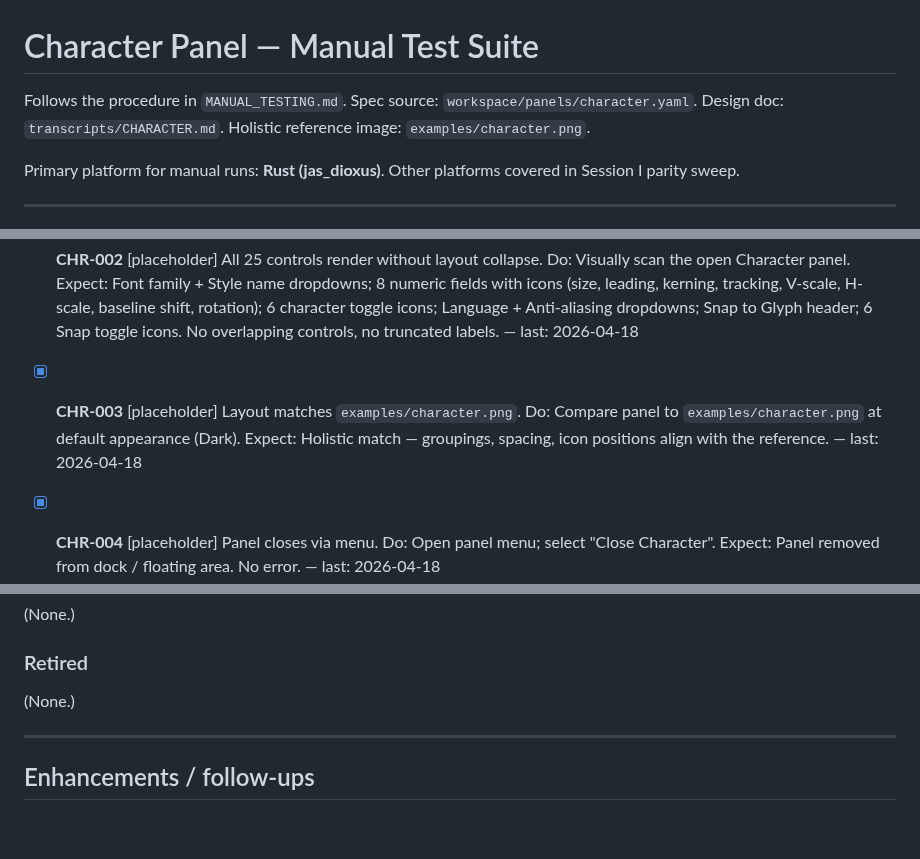
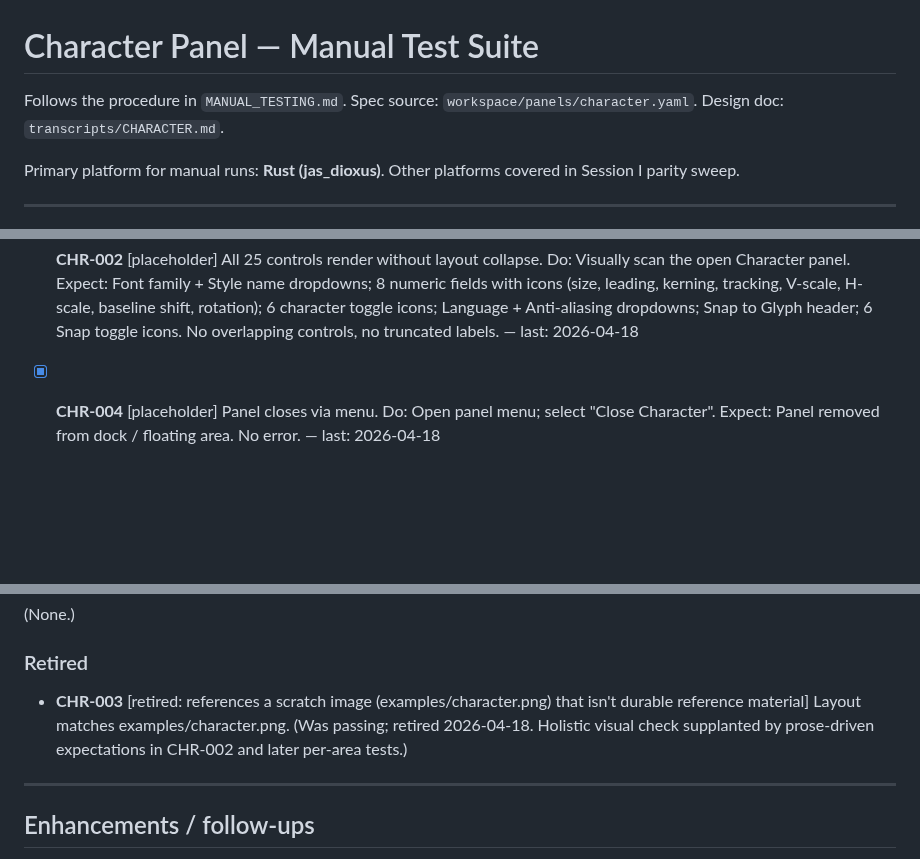
Before and after one commit to jyh/jas, a Markdown page: transcripts/CHARACTER_TESTS.md, 3 parts joined by grey strips. Drawn GitHub-style; blank space fills up the shorter version.

```diff
--- a/transcripts/CHARACTER_TESTS.md
+++ b/transcripts/CHARACTER_TESTS.md
@@ -1,7 +1,7 @@
 # Character Panel — Manual Test Suite
 
 Follows the procedure in `MANUAL_TESTING.md`. Spec source: `workspace/panels/character.yaml`.
-Design doc: `transcripts/CHARACTER.md`. Holistic reference image: `examples/character.png`.
+Design doc: `transcripts/CHARACTER.md`.
 
 Primary platform for manual runs: **Rust (jas_dioxus)**. Other platforms covered in
 Session I parity sweep.
@@ -117,11 +117,6 @@ If any P0 here fails, stop and flag. Downstream sessions will only produce noise
               icons. No overlapping controls, no truncated labels.
       — last: 2026-04-18
 
-- [x] **CHR-003** [placeholder] Layout matches `examples/character.png`.
-      Do: Compare panel to `examples/character.png` at default appearance (Dark).
-      Expect: Holistic match — groupings, spacing, icon positions align with
-              the reference.
-      — last: 2026-04-18
 
 - [x] **CHR-004** [placeholder] Panel closes via menu.
       Do: Open panel menu; select "Close Character".
@@ -681,7 +676,11 @@ Inactive tests. Categories: `[wontfix: <reason>]`, `[duplicate: <canonical-ID>]`
 
 ### Retired
 
-(None.)
+- **CHR-003** [retired: references a scratch image (examples/character.png)
+  that isn't durable reference material]
+      Layout matches examples/character.png.
+      (Was passing; retired 2026-04-18. Holistic visual check supplanted by
+      prose-driven expectations in CHR-002 and later per-area tests.)
 
 ---
 
```
Also changed, not shown: MANUAL_TESTING.md (+6 -10 lines).
